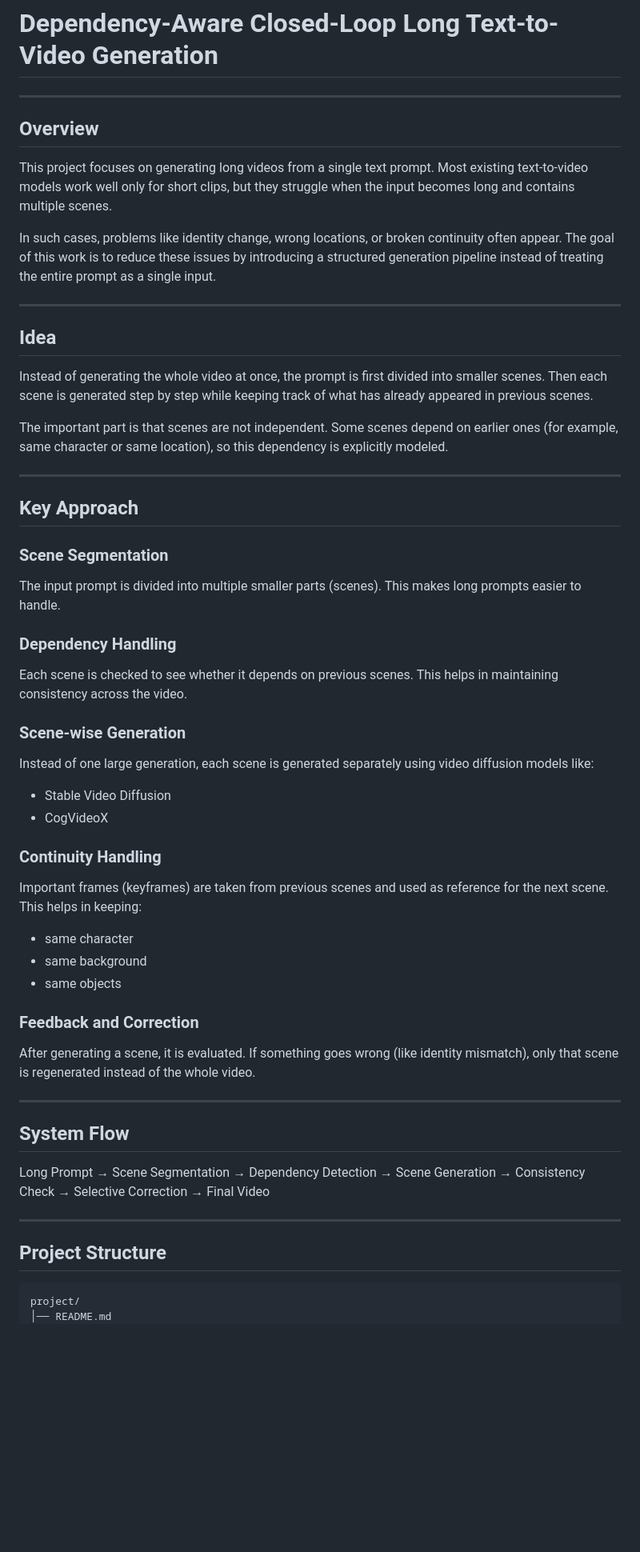
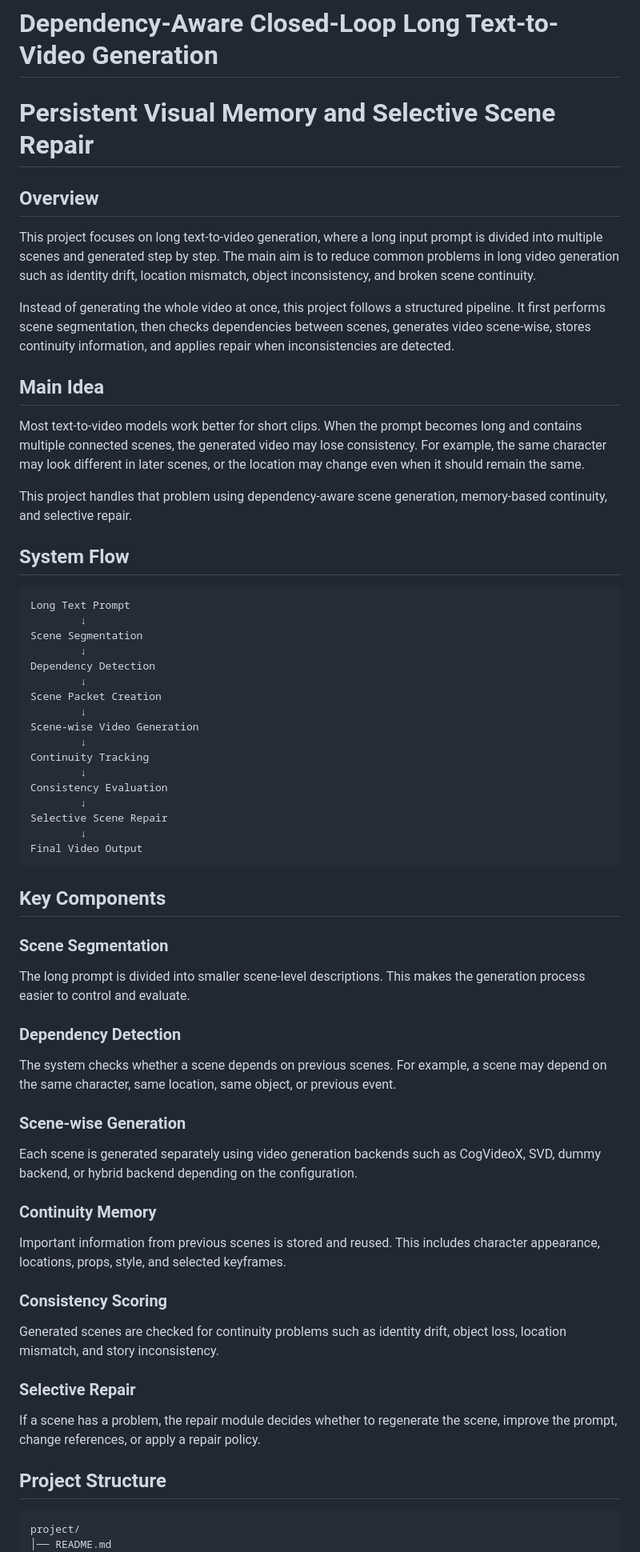
Before and after one commit to 9307632368/Dependency-Aware-Closed-Loop-Long-Text-to-Video-Generation-With-Persistent-Memory-Selective-Repair, a Markdown page: README.md, the part around one of its changes. Shown at 80% size. Rendered like a GitHub page; blank space fills up the shorter version.

````diff
--- a/README.md
+++ b/README.md
@@ -1,69 +1,70 @@
 # Dependency-Aware Closed-Loop Long Text-to-Video Generation
 
----
+# Persistent Visual Memory and Selective Scene Repair
 
 ## Overview
 
-This project focuses on generating long videos from a single text prompt. Most existing text-to-video models work well only for short clips, but they struggle when the input becomes long and contains multiple scenes.
+This project focuses on long text-to-video generation, where a long input prompt is divided into multiple scenes and generated step by step. The main aim is to reduce common problems in long video generation such as identity drift, location mismatch, object inconsistency, and broken scene continuity.
 
-In such cases, problems like identity change, wrong locations, or broken continuity often appear. The goal of this work is to reduce these issues by introducing a structured generation pipeline instead of treating the entire prompt as a single input.
+Instead of generating the whole video at once, this project follows a structured pipeline. It first performs scene segmentation, then checks dependencies between scenes, generates video scene-wise, stores continuity information, and applies repair when inconsistencies are detected.
 
----
+## Main Idea
 
-## Idea
+Most text-to-video models work better for short clips. When the prompt becomes long and contains multiple connected scenes, the generated video may lose consistency. For example, the same character may look different in later scenes, or the location may change even when it should remain the same.
 
-Instead of generating the whole video at once, the prompt is first divided into smaller scenes. Then each scene is generated step by step while keeping track of what has already appeared in previous scenes.
+This project handles that problem using dependency-aware scene generation, memory-based continuity, and selective repair.
 
-The important part is that scenes are not independent. Some scenes depend on earlier ones (for example, same character or same location), so this dependency is explicitly modeled.
+## System Flow
 
----
+```text
+Long Text Prompt
+        ↓
+Scene Segmentation
+        ↓
+Dependency Detection
+        ↓
+Scene Packet Creation
+        ↓
+Scene-wise Video Generation
+        ↓
+Continuity Tracking
+        ↓
+Consistency Evaluation
+        ↓
+Selective Scene Repair
+        ↓
+Final Video Output
+```
 
-## Key Approach
+## Key Components
 
 ### Scene Segmentation
 
-The input prompt is divided into multiple smaller parts (scenes). This makes long prompts easier to handle.
+The long prompt is divided into smaller scene-level descriptions. This makes the generation process easier to control and evaluate.
 
-### Dependency Handling
+### Dependency Detection
 
-Each scene is checked to see whether it depends on previous scenes. This helps in maintaining consistency across the video.
+The system checks whether a scene depends on previous scenes. For example, a scene may depend on the same character, same location, same object, or previous event.
 
 ### Scene-wise Generation
 
-Instead of one large generation, each scene is generated separately using video diffusion models like:
+Each scene is generated separately using video generation backends such as CogVideoX, SVD, dummy backend, or hybrid backend depending on the configuration.
 
-* Stable Video Diffusion
-* CogVideoX
+### Continuity Memory
 
-### Continuity Handling
+Important information from previous scenes is stored and reused. This includes character appearance, locations, props, style, and selected keyframes.
 
-Important frames (keyframes) are taken from previous scenes and used as reference for the next scene. This helps in keeping:
+### Consistency Scoring
 
-* same character
-* same background
-* same objects
+Generated scenes are checked for continuity problems such as identity drift, object loss, location mismatch, and story inconsistency.
 
-### Feedback and Correction
+### Selective Repair
 
-After generating a scene, it is evaluated. If something goes wrong (like identity mismatch), only that scene is regenerated instead of the whole video.
-
----
-
-## System Flow
-
-Long Prompt
-→ Scene Segmentation
-→ Dependency Detection
-→ Scene Generation
-→ Consistency Check
-→ Selective Correction
-→ Final Video
-
----
+If a scene has a problem, the repair module decides whether to regenerate the scene, improve the prompt, change references, or apply a repair policy.
 
 ## Project Structure
 
-```
+```text
 project/
 │── README.md
 │── requirements.txt
````
Also changed, not shown: other parts of README.md (+157 -57 lines).
